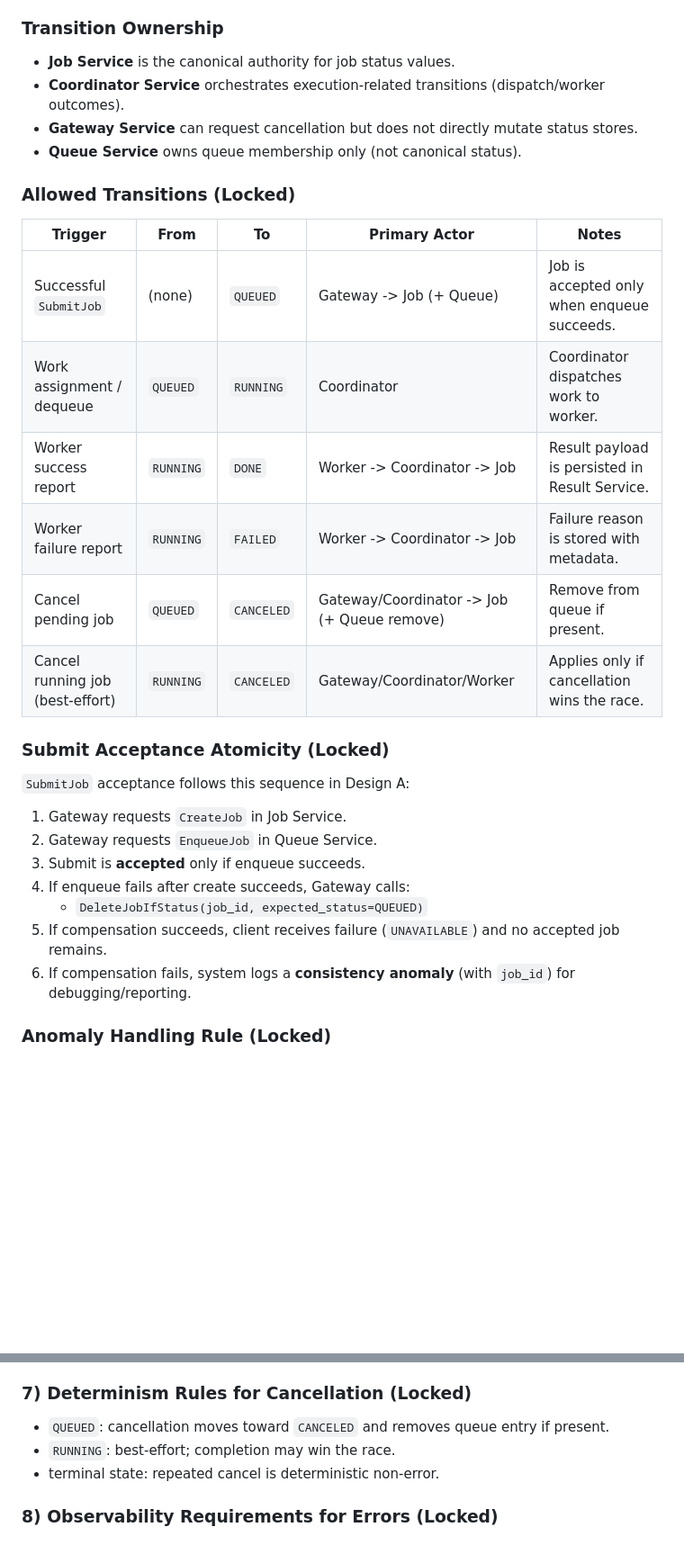
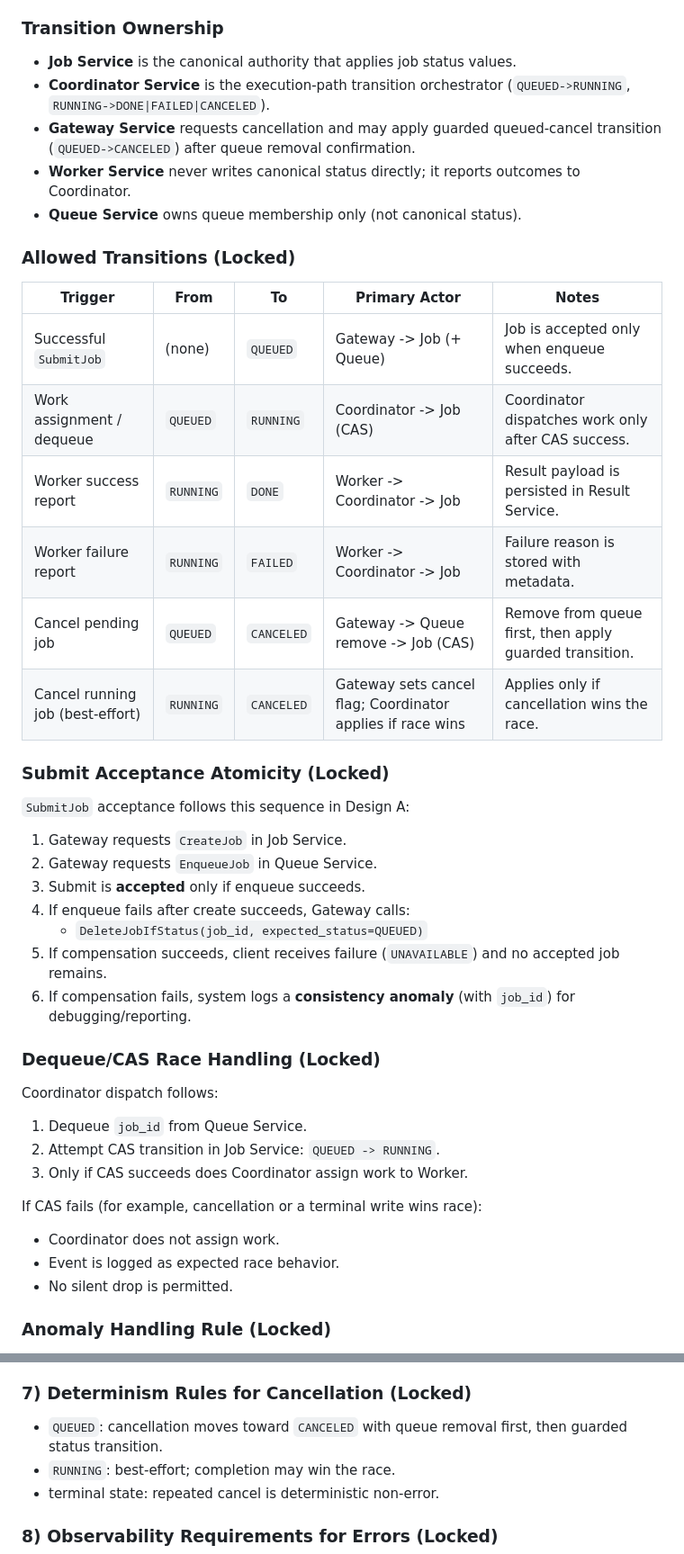
Before and after one commit to Mojo4Sho1/CSCE5306_Project2_distributed-task-queue, a Markdown page: README.md, 2 parts joined by grey strips. Shown at 90% size. Drawn GitHub-style; blank space fills up the shorter version.

```diff
--- a/README.md
+++ b/README.md
@@ -162,9 +182,10 @@ No additional canonical states are introduced in v1.
 `RUNNING -> CANCELED` (best-effort; see cancellation semantics)
 
 ### Transition Ownership
-- **Job Service** is the canonical authority for job status values.
-- **Coordinator Service** orchestrates execution-related transitions (dispatch/worker outcomes).
-- **Gateway Service** can request cancellation but does not directly mutate status stores.
+- **Job Service** is the canonical authority that applies job status values.
+- **Coordinator Service** is the execution-path transition orchestrator (`QUEUED->RUNNING`, `RUNNING->DONE|FAILED|CANCELED`).
+- **Gateway Service** requests cancellation and may apply guarded queued-cancel transition (`QUEUED->CANCELED`) after queue removal confirmation.
+- **Worker Service** never writes canonical status directly; it reports outcomes to Coordinator.
 - **Queue Service** owns queue membership only (not canonical status).
 
 ### Allowed Transitions (Locked)
@@ -172,11 +193,11 @@ No additional canonical states are introduced in v1.
 | Trigger | From | To | Primary Actor | Notes |
 |---|---|---|---|---|
 | Successful `SubmitJob` | (none) | `QUEUED` | Gateway -> Job (+ Queue) | Job is accepted only when enqueue succeeds. |
-| Work assignment / dequeue | `QUEUED` | `RUNNING` | Coordinator | Coordinator dispatches work to worker. |
+| Work assignment / dequeue | `QUEUED` | `RUNNING` | Coordinator -> Job (CAS) | Coordinator dispatches work only after CAS success. |
 | Worker success report | `RUNNING` | `DONE` | Worker -> Coordinator -> Job | Result payload is persisted in Result Service. |
 | Worker failure report | `RUNNING` | `FAILED` | Worker -> Coordinator -> Job | Failure reason is stored with metadata. |
-| Cancel pending job | `QUEUED` | `CANCELED` | Gateway/Coordinator -> Job (+ Queue remove) | Remove from queue if present. |
-| Cancel running job (best-effort) | `RUNNING` | `CANCELED` | Gateway/Coordinator/Worker | Applies only if cancellation wins the race. |
+| Cancel pending job | `QUEUED` | `CANCELED` | Gateway -> Queue remove -> Job (CAS) | Remove from queue first, then apply guarded transition. |
+| Cancel running job (best-effort) | `RUNNING` | `CANCELED` | Gateway sets cancel flag; Coordinator applies if race wins | Applies only if cancellation wins the race. |
 
 ### Submit Acceptance Atomicity (Locked)
 `SubmitJob` acceptance follows this sequence in Design A:
@@ -188,6 +209,17 @@ No additional canonical states are introduced in v1.
    - `DeleteJobIfStatus(job_id, expected_status=QUEUED)`
 5. If compensation succeeds, client receives failure (`UNAVAILABLE`) and no accepted job remains.
 6. If compensation fails, system logs a **consistency anomaly** (with `job_id`) for debugging/reporting.
+
+### Dequeue/CAS Race Handling (Locked)
+Coordinator dispatch follows:
+1. Dequeue `job_id` from Queue Service.
+2. Attempt CAS transition in Job Service: `QUEUED -> RUNNING`.
+3. Only if CAS succeeds does Coordinator assign work to Worker.
+
+If CAS fails (for example, cancellation or a terminal write wins race):
+- Coordinator does not assign work.
+- Event is logged as expected race behavior.
+- No silent drop is permitted.
 
 ### Anomaly Handling Rule (Locked)
 If a `QUEUED` job is not present in queue due to a partial failure window, the system logs an anomaly.
@@ -508,7 +569,7 @@ Use exponential backoff with jitter.
 Do not auto-retry `INVALID_ARGUMENT`, `NOT_FOUND`, or `FAILED_PRECONDITION` without changing assumptions.
 
 ### 7) Determinism Rules for Cancellation (Locked)
-- `QUEUED`: cancellation moves toward `CANCELED` and removes queue entry if present.
+- `QUEUED`: cancellation moves toward `CANCELED` with queue removal first, then guarded status transition.
 - `RUNNING`: best-effort; completion may win the race.
 - terminal state: repeated cancel is deterministic non-error.
 
```
Also changed, not shown: other parts of README.md (+59 -5 lines).
